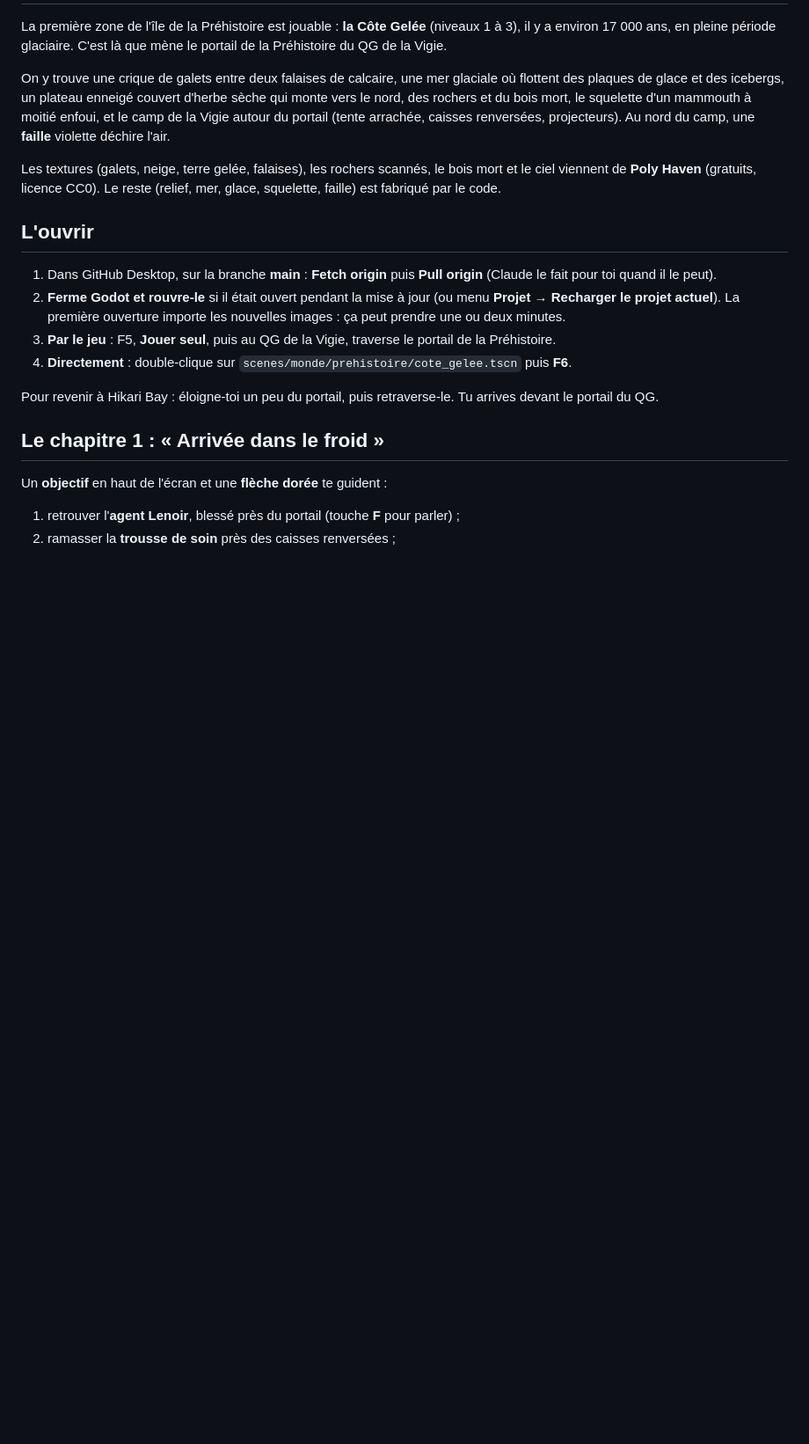
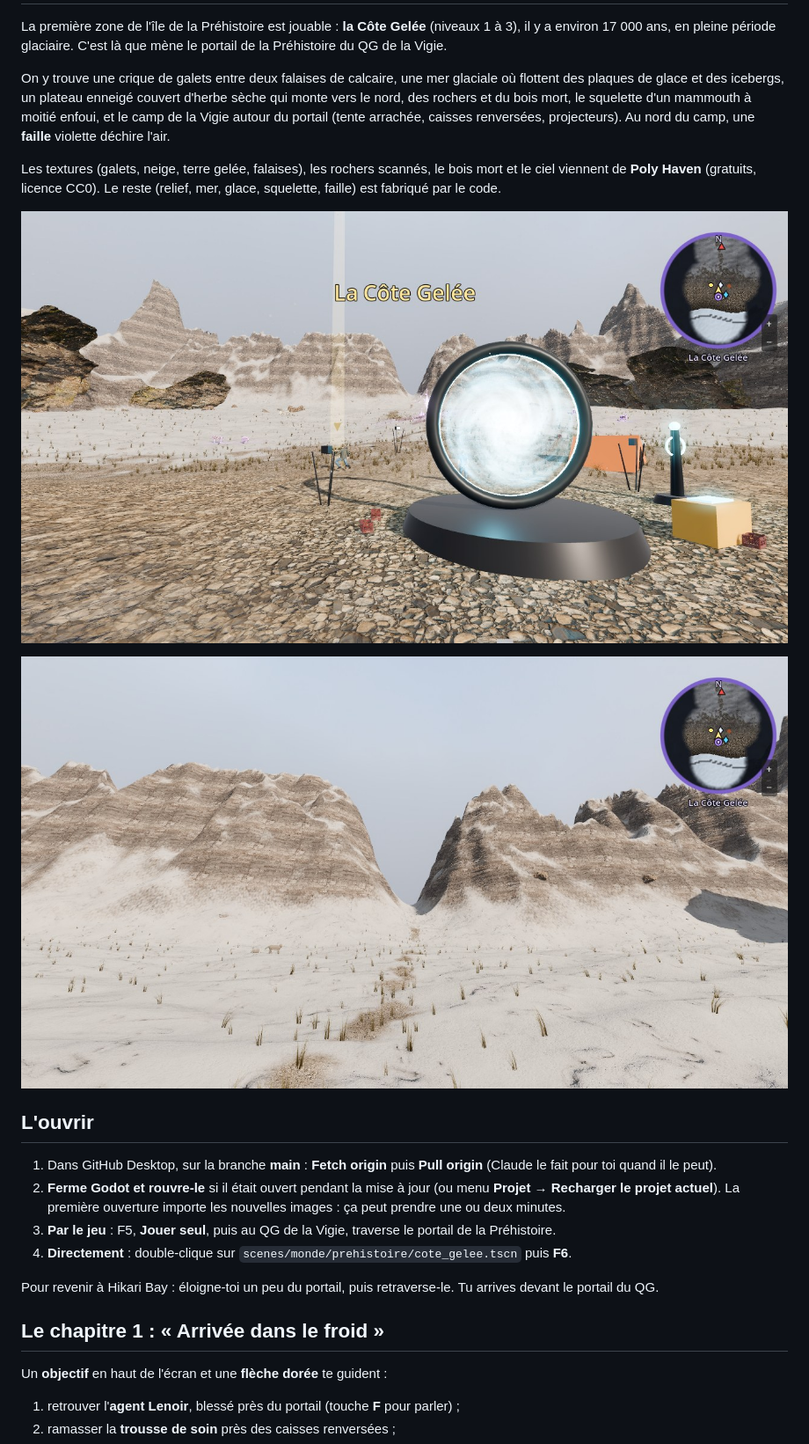
Before and after one commit to macgama/SickWorld, a Markdown page: docs/guides/visiter-la-prehistoire.md, the part around the change. Shown at 88% size. Rendered like a GitHub page; pictures changed too: docs/images/prehistoire-arrivee.jpg (added), docs/images/prehistoire-col.jpg (added); blank space fills up the shorter version.

Commit message:
Préhistoire : relief plus découpé, éboulis, neige, captures
Co-Authored-By: Claude Opus 5.5 <noreply@anthropic.com>
Claude-Session: https://claude.ai/code/session_01VWmGkcYiG8iPttFy2RuYt9

```diff
--- a/docs/guides/visiter-la-prehistoire.md
+++ b/docs/guides/visiter-la-prehistoire.md
@@ -5,6 +5,10 @@ La première zone de l'île de la Préhistoire est jouable : **la Côte Gelée**
 On y trouve une crique de galets entre deux falaises de calcaire, une mer glaciale où flottent des plaques de glace et des icebergs, un plateau enneigé couvert d'herbe sèche qui monte vers le nord, des rochers et du bois mort, le squelette d'un mammouth à moitié enfoui, et le camp de la Vigie autour du portail (tente arrachée, caisses renversées, projecteurs). Au nord du camp, une **faille** violette déchire l'air.
 
 Les textures (galets, neige, terre gelée, falaises), les rochers scannés, le bois mort et le ciel viennent de **Poly Haven** (gratuits, licence CC0). Le reste (relief, mer, glace, squelette, faille) est fabriqué par le code.
+
+![Arrivée par le portail](../images/prehistoire-arrivee.jpg)
+
+![Le col de la Steppe, au nord](../images/prehistoire-col.jpg)
 
 ## L'ouvrir
 
```
Also changed, not shown: docs/images/prehistoire-lenoir.jpg (added), 4 other files.
